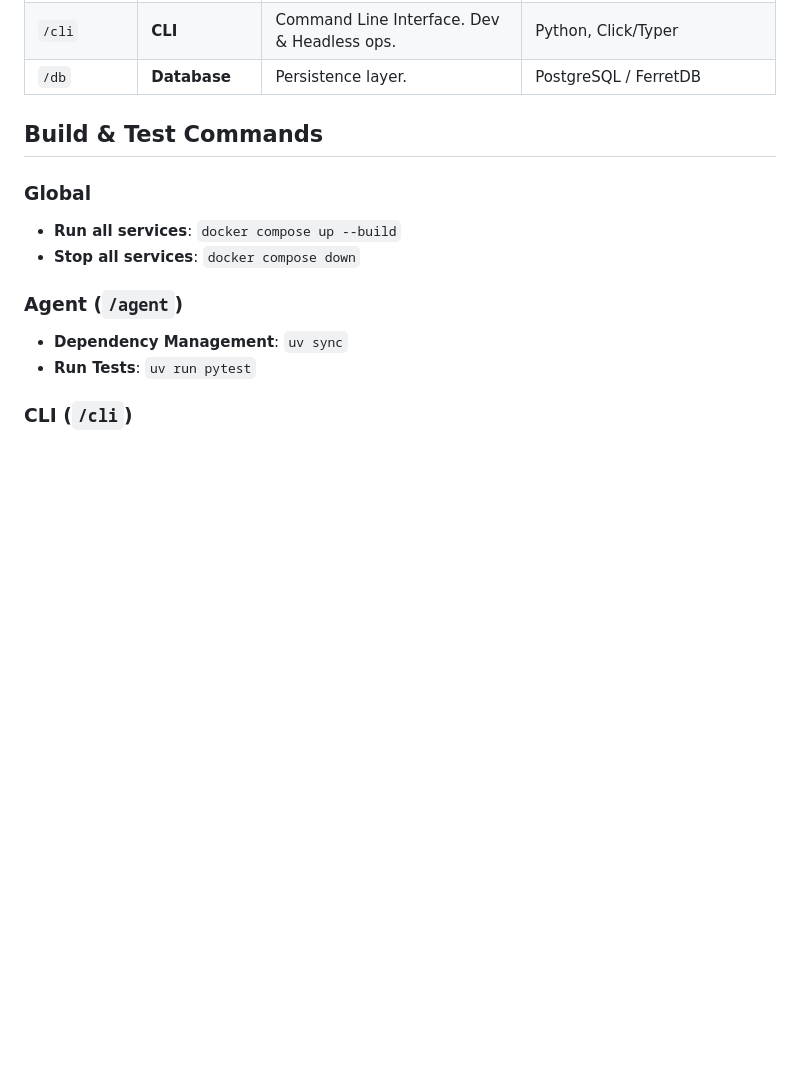
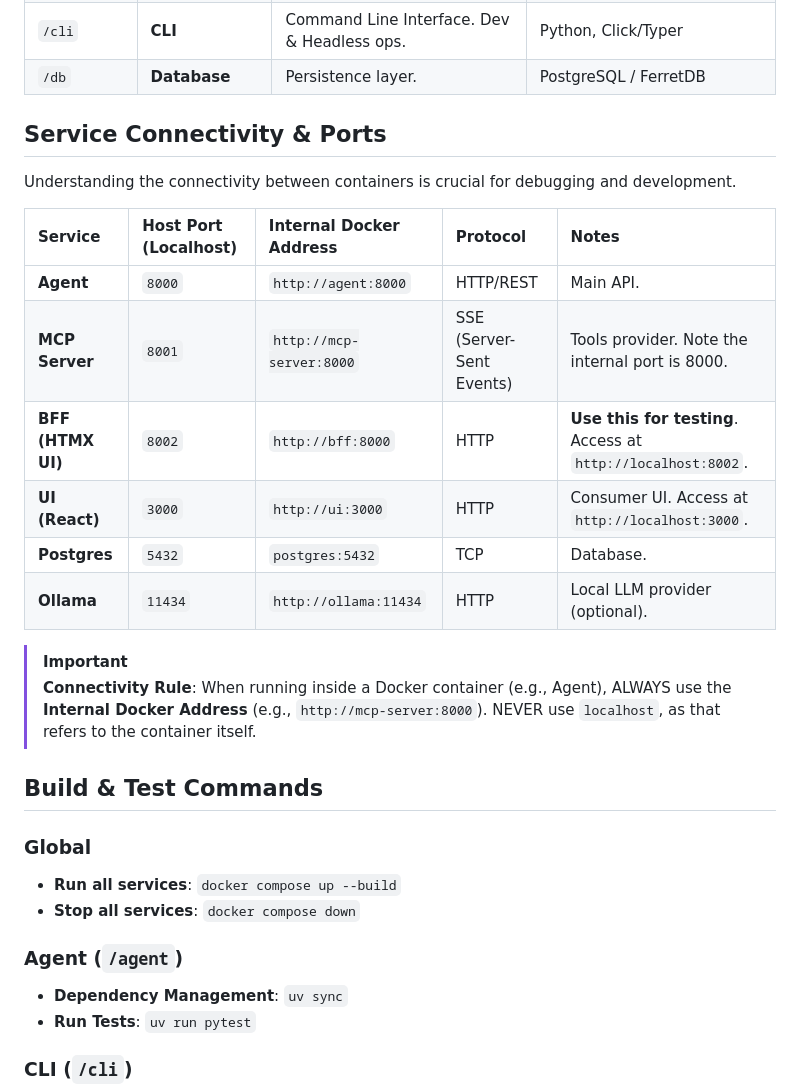
Before and after one commit to teeppp/Decentralized-Agent-Kit, a Markdown page: AGENTS.md, the part around one of its changes. Rendered like a GitHub page; blank space fills up the shorter version.

```diff
--- a/AGENTS.md
+++ b/AGENTS.md
@@ -24,5 +50,21 @@ The core philosophy is **"Loosely Coupled"** and **"Independent Containers"**. E
 | `/cli` | **CLI** | Command Line Interface. Dev & Headless ops. | Python, Click/Typer |
 | `/db` | **Database** | Persistence layer. | PostgreSQL / FerretDB |
+
+## Service Connectivity & Ports
+
+Understanding the connectivity between containers is crucial for debugging and development.
+
+| Service | Host Port (Localhost) | Internal Docker Address | Protocol | Notes |
+| :--- | :--- | :--- | :--- | :--- |
+| **Agent** | `8000` | `http://agent:8000` | HTTP/REST | Main API. |
+| **MCP Server** | `8001` | `http://mcp-server:8000` | SSE (Server-Sent Events) | Tools provider. Note the internal port is 8000. |
+| **BFF (HTMX UI)** | `8002` | `http://bff:8000` | HTTP | **Use this for testing**. Access at `http://localhost:8002`. |
+| **UI (React)** | `3000` | `http://ui:3000` | HTTP | Consumer UI. Access at `http://localhost:3000`. |
+| **Postgres** | `5432` | `postgres:5432` | TCP | Database. |
+| **Ollama** | `11434` | `http://ollama:11434` | HTTP | Local LLM provider (optional). |
+
+> [!IMPORTANT]
+> **Connectivity Rule**: When running inside a Docker container (e.g., Agent), ALWAYS use the **Internal Docker Address** (e.g., `http://mcp-server:8000`). NEVER use `localhost`, as that refers to the container itself.
 
 ## Build & Test Commands
 
```
Also changed, not shown: other parts of AGENTS.md (+36 -9 lines), docs/agent_skills.md (+0 -9 lines).
